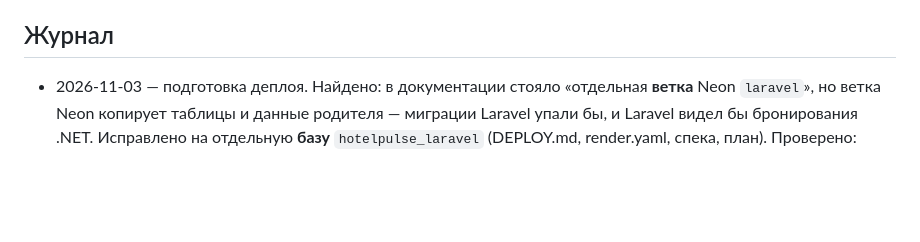
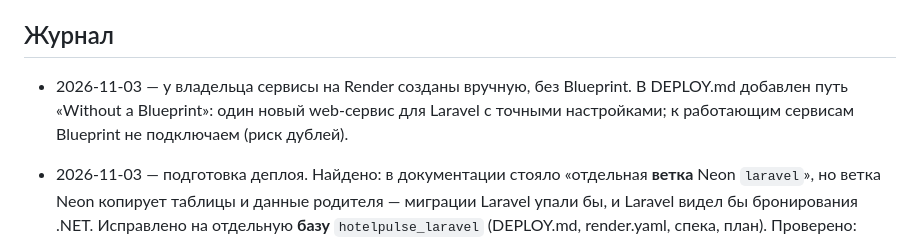
Before and after one commit to evgenest/HotelPulse, a Markdown page: docs/STATUS.md, the part around the change. GitHub-like rendering; blank space fills up the shorter version.

```diff
--- a/docs/STATUS.md
+++ b/docs/STATUS.md
@@ -46,6 +46,8 @@
 - CI на GitHub таких ограничений не имеет.
 
 ## Журнал
+
+- 2026-11-03 — у владельца сервисы на Render созданы вручную, без Blueprint. В DEPLOY.md добавлен путь «Without a Blueprint»: один новый web-сервис для Laravel с точными настройками; к работающим сервисам Blueprint не подключаем (риск дублей).
 
 - 2026-11-03 — подготовка деплоя. Найдено: в документации стояло «отдельная **ветка** Neon `laravel`», но ветка Neon копирует таблицы и данные родителя — миграции Laravel упали бы, и Laravel видел бы бронирования .NET. Исправлено на отдельную **базу** `hotelpulse_laravel` (DEPLOY.md, render.yaml, спека, план). Проверено: строка подключения Neon (`postgresql://…-pooler…?sslmode=require&channel_binding=require`) разбирается Laravel верно; контейнер в режиме `all` при лимите 512 МБ (как у бесплатного Render) — 222 МБ в простое, 235 МБ под нагрузкой, без перезапусков.
 
```
Also changed, not shown: DEPLOY.md (+22 -0 lines).
